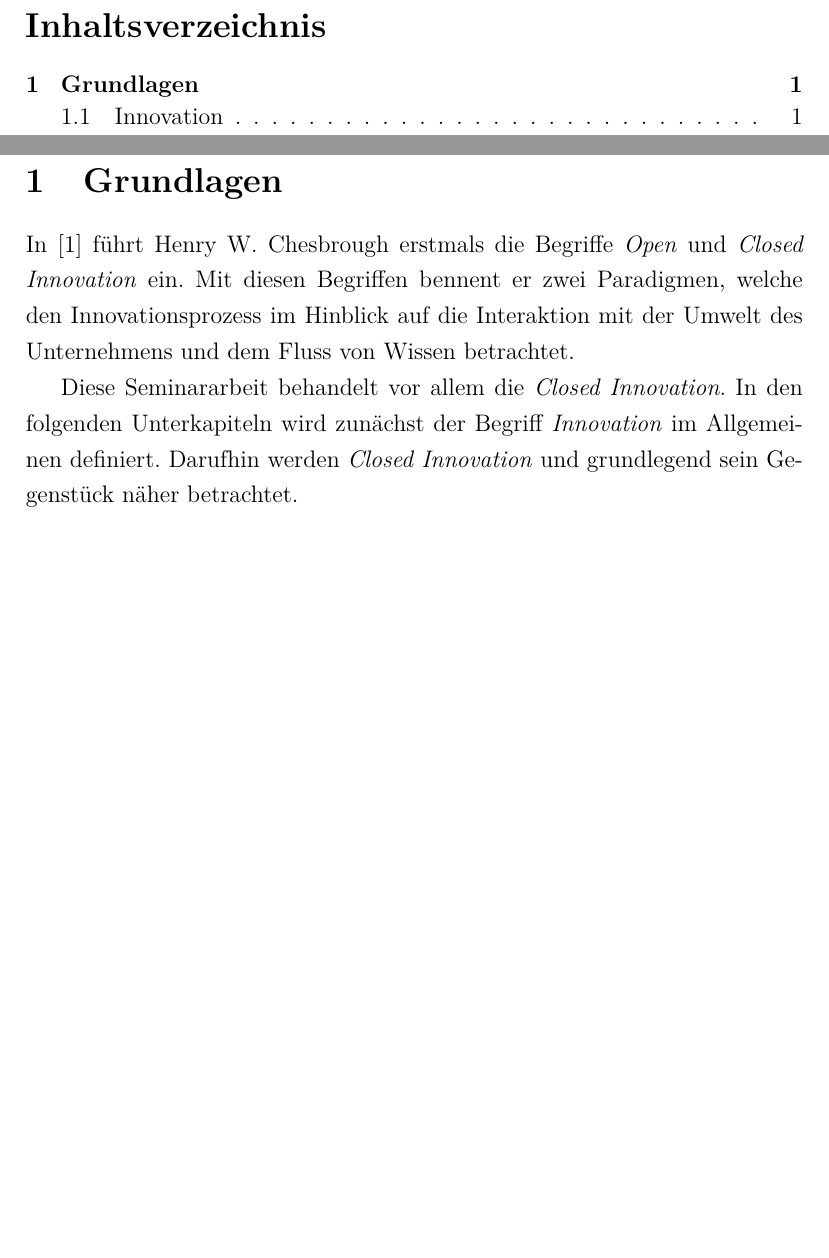
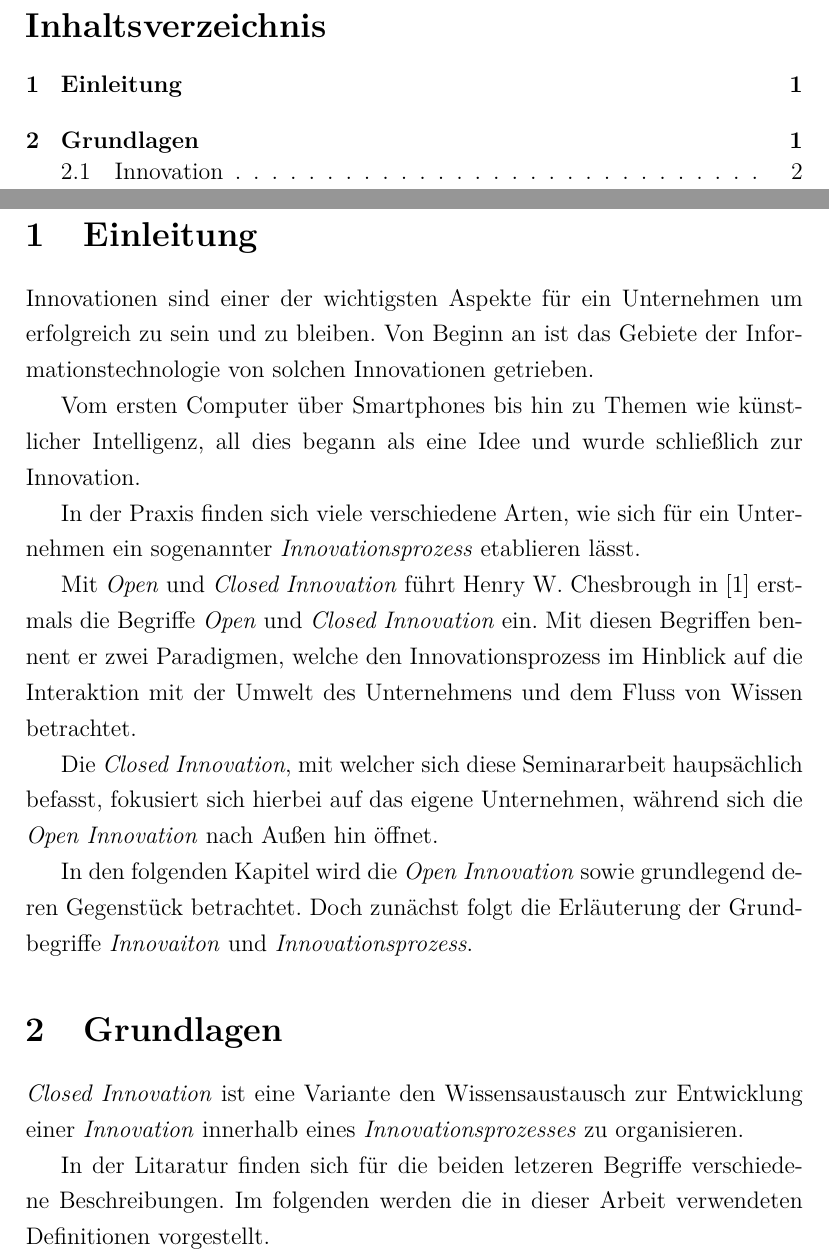
Before and after one commit to deeKay93/closedInnovation, a LaTeX paper (seminararbeit.tex, which reads content/01_Einleitung.tex, content/02_Grundlagen.tex): two parts of pages 3 and 5 of 15, joined at a grey line, cut so that both start at the same text, the shorter picture padded with empty space. Compiled offline with pdfLaTeX.

Commit message:
Einleitung

```diff
--- /dev/null
+++ b/content/01_Einleitung.tex
@@ -0,0 +1,23 @@
+\section{Einleitung}\label{sec:einleitung}
+
+Innovationen sind einer der wichtigsten Aspekte für ein Unternehmen um erfolgreich zu sein und zu bleiben.
+Von Beginn an ist das Gebiete der Informationstechnologie von solchen Innovationen getrieben.
+
+Vom ersten Computer über Smartphones bis hin zu Themen wie künstlicher Intelligenz,
+all dies begann als eine Idee und wurde schließlich zur Innovation.
+
+In der Praxis finden sich viele verschiedene Arten,
+wie sich für ein Unternehmen ein sogenannter \textit{Innovationsprozess} etablieren lässt.
+
+Mit \textit{Open} und \textit{Closed Innovation} führt Henry W. Chesbrough
+in \cite{chesbrough2003} erstmals die Begriffe \textit{Open} und
+\textit{Closed Innovation} ein.
+Mit diesen Begriffen bennent er zwei Paradigmen, welche den Innovationsprozess im Hinblick auf die
+Interaktion mit der Umwelt des Unternehmens und dem Fluss von Wissen betrachtet.
+
+Die \textit{Closed Innovation}, mit welcher sich diese Seminararbeit haupsächlich befasst,
+fokusiert sich hierbei auf das eigene Unternehmen, während sich die \textit{Open Innovation}
+nach Außen hin öffnet.
+
+In den folgenden Kapitel wird die \textit{Open Innovation} sowie grundlegend deren Gegenstück betrachtet.
+Doch zunächst folgt die Erläuterung der Grundbegriffe \textit{Innovaiton} und \textit{Innovationsprozess}.
--- a/content/01_Grundlagen.tex
+++ b/content/02_Grundlagen.tex
@@ -1,13 +1,10 @@
 \section{Grundlagen}\label{sec:grundlagen}
-In \cite{chesbrough2003} führt Henry W. Chesbrough erstmals die Begriffe \textit{Open} und
-\textit{Closed Innovation} ein.
-Mit diesen Begriffen bennent er zwei Paradigmen, welche den Innovationsprozess im Hinblick auf die
-Interaktion mit der Umwelt des Unternehmens und dem Fluss von Wissen betrachtet.
+\textit{Closed Innovation} ist eine Variante den Wissensaustausch
+zur Entwicklung einer \textit{Innovation}
+innerhalb eines \textit{Innovationsprozesses} zu organisieren.
 
-Diese Seminararbeit behandelt vor allem die \textit{Closed Innovation}.
-In den folgenden Unterkapiteln wird zunächst der Begriff \textit{Innovation} im Allgemeinen definiert.
-Darufhin werden \textit{Closed Innovation} und grundlegend sein Gegenstück näher betrachtet.
-
+In der Litaratur finden sich für die beiden letzeren Begriffe verschiedene Beschreibungen.
+Im folgenden werden die in dieser Arbeit verwendeten Definitionen vorgestellt.
 
 \subsection{Innovation}\label{sec:grundlagen-inno}
 Bevor die Begriffe \textit{Closed} und \textit{Open Innovation} näher betrachtet werden,
```
Also changed, not shown: seminararbeit.tex (+4 -3 lines), content/03_Bewertung.tex (renamed from content/02_Bewertung.tex), content/04_Beispiele.tex (renamed from content/03_Beispiele.tex).
